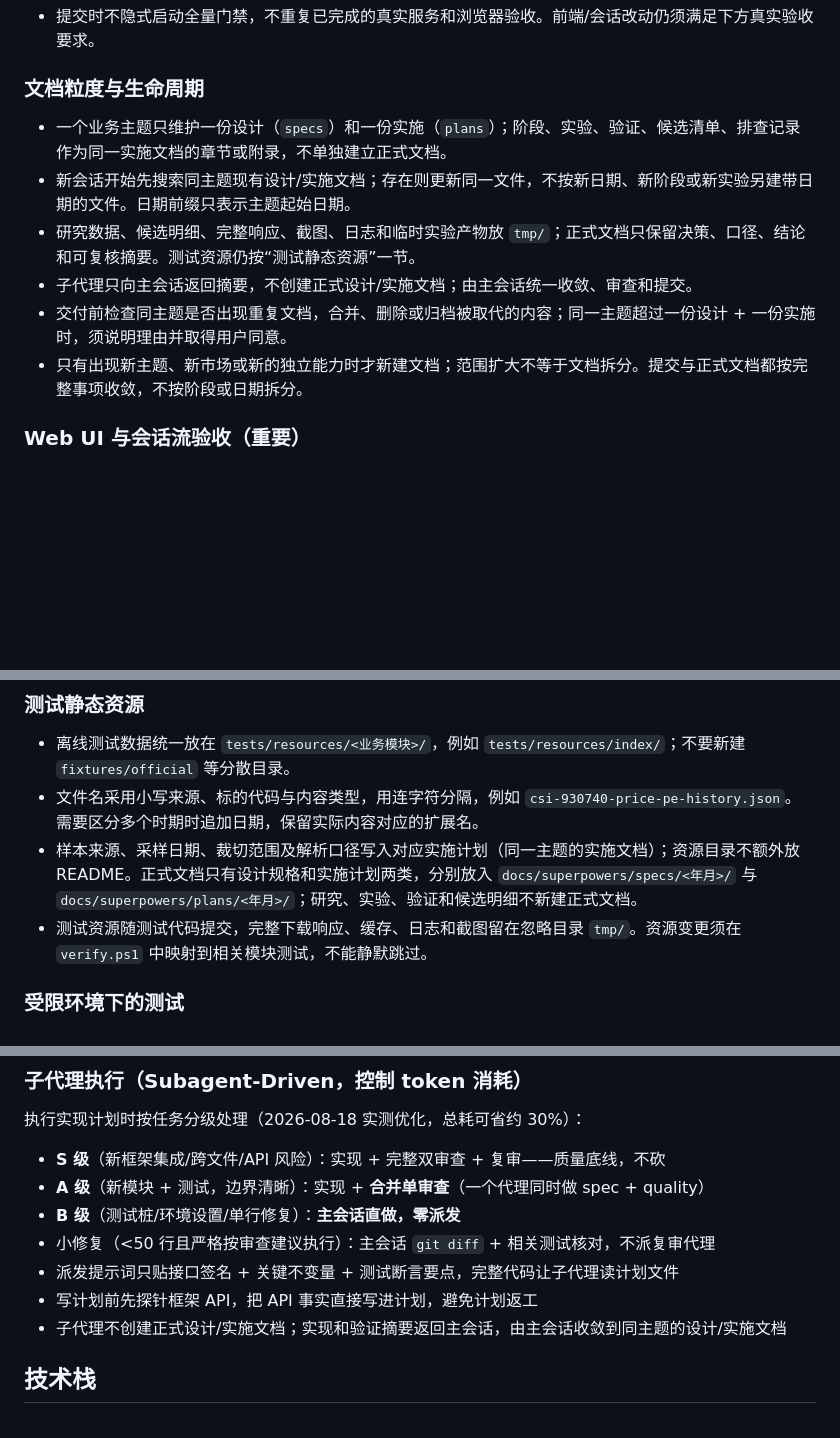
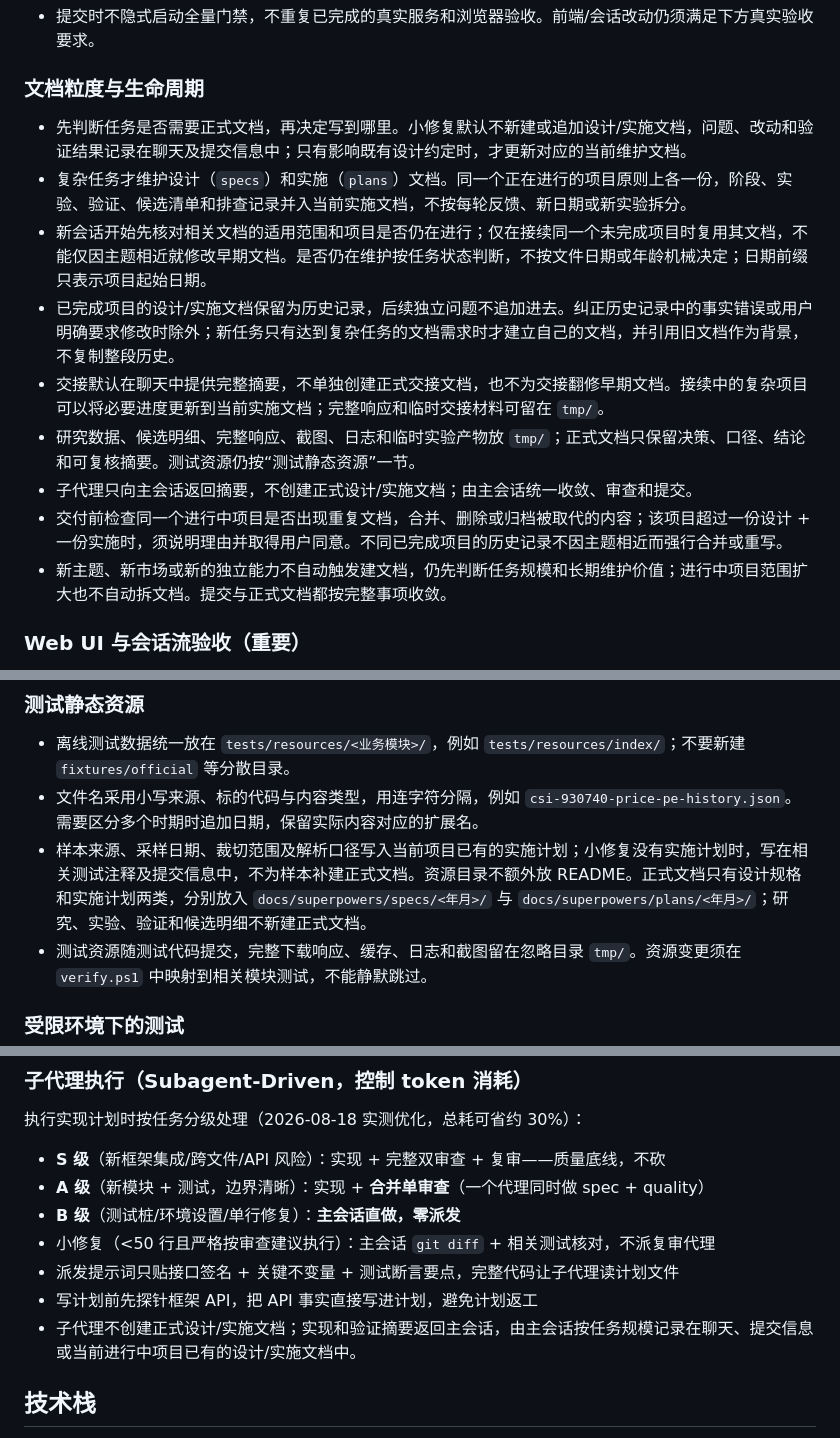
Before and after one commit to Arrhenius401/stock_robot, a Markdown page: AGENTS.md, 3 parts joined by grey strips. GitHub-like rendering; blank space fills up the shorter version.

Commit message:
chore(文档): 更新文档粒度与生命周期的维护规范

```diff
--- a/AGENTS.md
+++ b/AGENTS.md
@@ -129,12 +129,15 @@ chore(项目): 初始化项目脚手架
 
 ### 文档粒度与生命周期
 
-- 一个业务主题只维护一份设计（`specs`）和一份实施（`plans`）；阶段、实验、验证、候选清单、排查记录作为同一实施文档的章节或附录，不单独建立正式文档。
-- 新会话开始先搜索同主题现有设计/实施文档；存在则更新同一文件，不按新日期、新阶段或新实验另建带日期的文件。日期前缀只表示主题起始日期。
+- 先判断任务是否需要正式文档，再决定写到哪里。小修复默认不新建或追加设计/实施文档，问题、改动和验证结果记录在聊天及提交信息中；只有影响既有设计约定时，才更新对应的当前维护文档。
+- 复杂任务才维护设计（`specs`）和实施（`plans`）文档。同一个正在进行的项目原则上各一份，阶段、实验、验证、候选清单和排查记录并入当前实施文档，不按每轮反馈、新日期或新实验拆分。
+- 新会话开始先核对相关文档的适用范围和项目是否仍在进行；仅在接续同一个未完成项目时复用其文档，不能仅因主题相近就修改早期文档。是否仍在维护按任务状态判断，不按文件日期或年龄机械决定；日期前缀只表示项目起始日期。
+- 已完成项目的设计/实施文档保留为历史记录，后续独立问题不追加进去。纠正历史记录中的事实错误或用户明确要求修改时除外；新任务只有达到复杂任务的文档需求时才建立自己的文档，并引用旧文档作为背景，不复制整段历史。
+- 交接默认在聊天中提供完整摘要，不单独创建正式交接文档，也不为交接翻修早期文档。接续中的复杂项目可以将必要进度更新到当前实施文档；完整响应和临时交接材料可留在 `tmp/`。
 - 研究数据、候选明细、完整响应、截图、日志和临时实验产物放 `tmp/`；正式文档只保留决策、口径、结论和可复核摘要。测试资源仍按“测试静态资源”一节。
 - 子代理只向主会话返回摘要，不创建正式设计/实施文档；由主会话统一收敛、审查和提交。
-- 交付前检查同主题是否出现重复文档，合并、删除或归档被取代的内容；同一主题超过一份设计 + 一份实施时，须说明理由并取得用户同意。
-- 只有出现新主题、新市场或新的独立能力时才新建文档；范围扩大不等于文档拆分。提交与正式文档都按完整事项收敛，不按阶段或日期拆分。
+- 交付前检查同一个进行中项目是否出现重复文档，合并、删除或归档被取代的内容；该项目超过一份设计 + 一份实施时，须说明理由并取得用户同意。不同已完成项目的历史记录不因主题相近而强行合并或重写。
+- 新主题、新市场或新的独立能力不自动触发建文档，仍先判断任务规模和长期维护价值；进行中项目范围扩大也不自动拆文档。提交与正式文档都按完整事项收敛。
 
 ### Web UI 与会话流验收（重要）
 
@@ -163,7 +166,7 @@ chore(项目): 初始化项目脚手架
 
 - 离线测试数据统一放在 `tests/resources/<业务模块>/`，例如 `tests/resources/index/`；不要新建 `fixtures/official` 等分散目录。
 - 文件名采用小写来源、标的代码与内容类型，用连字符分隔，例如 `csi-930740-price-pe-history.json`。需要区分多个时期时追加日期，保留实际内容对应的扩展名。
-- 样本来源、采样日期、裁切范围及解析口径写入对应实施计划（同一主题的实施文档）；资源目录不额外放 README。正式文档只有设计规格和实施计划两类，分别放入 `docs/superpowers/specs/<年月>/` 与 `docs/superpowers/plans/<年月>/`；研究、实验、验证和候选明细不新建正式文档。
+- 样本来源、采样日期、裁切范围及解析口径写入当前项目已有的实施计划；小修复没有实施计划时，写在相关测试注释及提交信息中，不为样本补建正式文档。资源目录不额外放 README。正式文档只有设计规格和实施计划两类，分别放入 `docs/superpowers/specs/<年月>/` 与 `docs/superpowers/plans/<年月>/`；研究、实验、验证和候选明细不新建正式文档。
 - 测试资源随测试代码提交，完整下载响应、缓存、日志和截图留在忽略目录 `tmp/`。资源变更须在 `verify.ps1` 中映射到相关模块测试，不能静默跳过。
 
 ### 受限环境下的测试
@@ -192,7 +195,7 @@ chore(项目): 初始化项目脚手架
 - 小修复（<50 行且严格按审查建议执行）：主会话 `git diff` + 相关测试核对，不派复审代理
 - 派发提示词只贴接口签名 + 关键不变量 + 测试断言要点，完整代码让子代理读计划文件
 - 写计划前先探针框架 API，把 API 事实直接写进计划，避免计划返工
-- 子代理不创建正式设计/实施文档；实现和验证摘要返回主会话，由主会话收敛到同主题的设计/实施文档
+- 子代理不创建正式设计/实施文档；实现和验证摘要返回主会话，由主会话按任务规模记录在聊天、提交信息或当前进行中项目已有的设计/实施文档中。
 
 ## 技术栈
 
```
